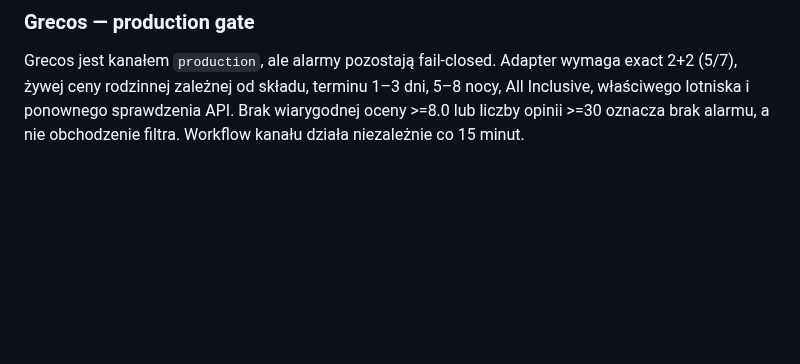
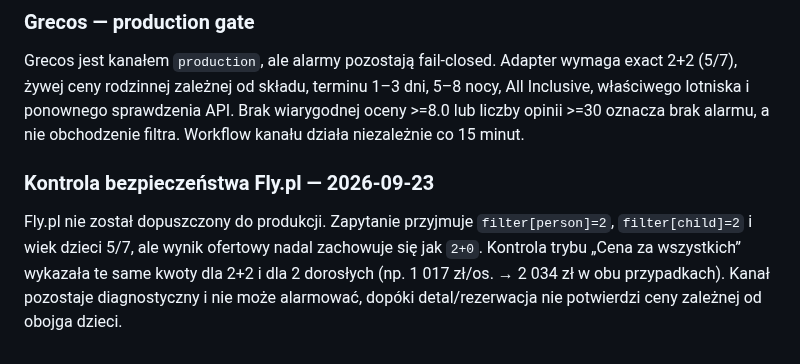
Before and after one commit to napieraj2018-arch/Watcher-15, a Markdown page: README.md, the part around the change. Rendered like a GitHub page; blank space fills up the shorter version.

Commit message:
Document Fly family-price blocker

```diff
--- a/README.md
+++ b/README.md
@@ -67,3 +67,7 @@ Workflowy diagnostyczne dla głównych i drugorzędnych adapterów mają osobne
 ### Grecos — production gate
 
 Grecos jest kanałem `production`, ale alarmy pozostają fail-closed. Adapter wymaga exact 2+2 (5/7), żywej ceny rodzinnej zależnej od składu, terminu 1–3 dni, 5–8 nocy, All Inclusive, właściwego lotniska i ponownego sprawdzenia API. Brak wiarygodnej oceny >=8.0 lub liczby opinii >=30 oznacza brak alarmu, a nie obchodzenie filtra. Workflow kanału działa niezależnie co 15 minut.
+
+### Kontrola bezpieczeństwa Fly.pl — 2026-09-23
+
+Fly.pl nie został dopuszczony do produkcji. Zapytanie przyjmuje `filter[person]=2`, `filter[child]=2` i wiek dzieci 5/7, ale wynik ofertowy nadal zachowuje się jak `2+0`. Kontrola trybu „Cena za wszystkich” wykazała te same kwoty dla 2+2 i dla 2 dorosłych (np. 1 017 zł/os. → 2 034 zł w obu przypadkach). Kanał pozostaje diagnostyczny i nie może alarmować, dopóki detal/rezerwacja nie potwierdzi ceny zależnej od obojga dzieci.
```
